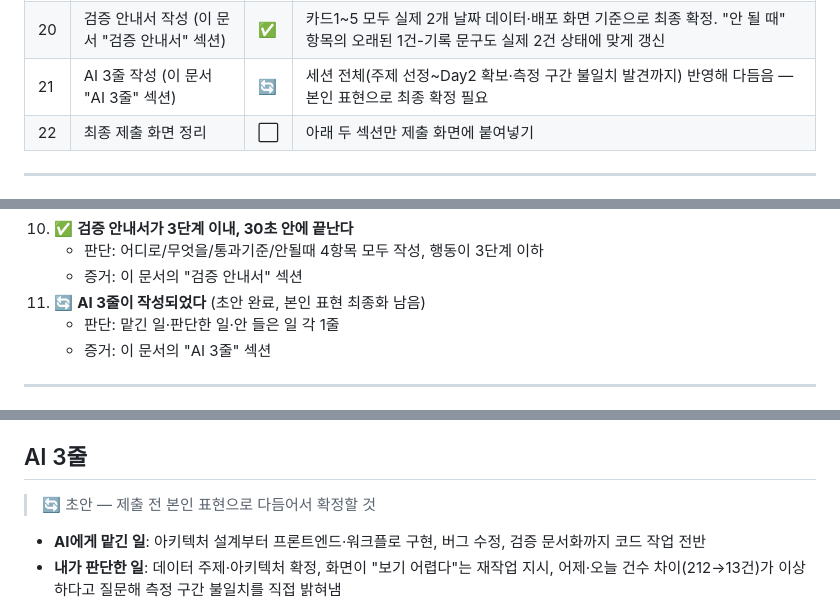
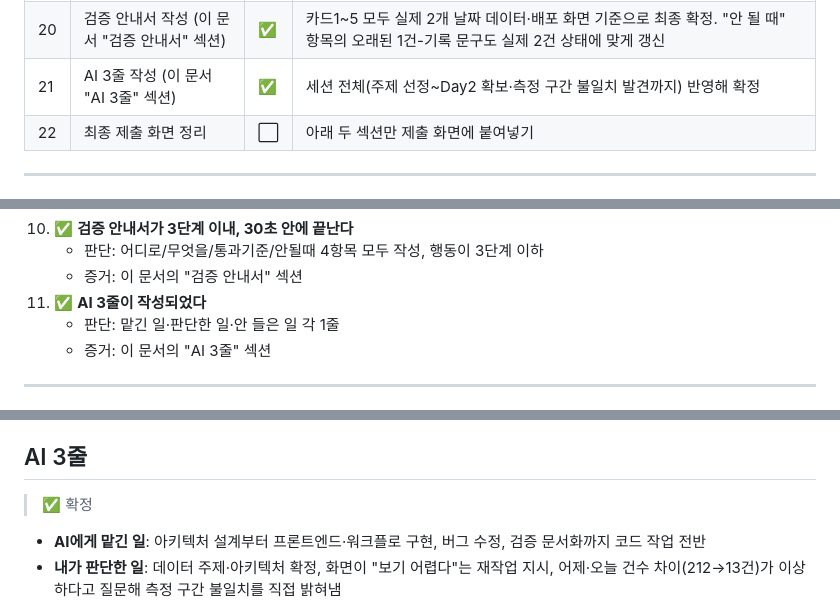
Before and after one commit to whiteclover0542/Today_CVE_information, a Markdown page: PROGRESS.md, 3 parts joined by grey strips. GitHub-like rendering.

Commit message:
docs: AI 3줄 확정 처리(21번 완료)

```diff
--- a/PROGRESS.md
+++ b/PROGRESS.md
@@ -27,7 +27,7 @@
 | 18 | 손계산 대조표 작성·화면값 대조 | ✅ | `docs/worksheet/comparison-table.md` — 두 `sourceApiUrl`을 2026-08-24에 재호출해 원자료(212/13)가 저장값·심각도 합과 일치함을 확인, 13-212=-199 손계산이 비교 카드 문구와 일치 |
 | 19 | 여러 브라우저 최종 확인 | ✅ | 기본 브라우저+Edge+Chrome에서 오너가 직접 확인 완료 |
 | 20 | 검증 안내서 작성 (이 문서 "검증 안내서" 섹션) | ✅ | 카드1~5 모두 실제 2개 날짜 데이터·배포 화면 기준으로 최종 확정. "안 될 때" 항목의 오래된 1건-기록 문구도 실제 2건 상태에 맞게 갱신 |
-| 21 | AI 3줄 작성 (이 문서 "AI 3줄" 섹션) | 🔄 | 세션 전체(주제 선정~Day2 확보·측정 구간 불일치 발견까지) 반영해 다듬음 — 본인 표현으로 최종 확정 필요 |
+| 21 | AI 3줄 작성 (이 문서 "AI 3줄" 섹션) | ✅ | 세션 전체(주제 선정~Day2 확보·측정 구간 불일치 발견까지) 반영해 확정 |
 | 22 | 최종 제출 화면 정리 | ⬜ | 아래 두 섹션만 제출 화면에 붙여넣기 |
 
 ---
@@ -126,7 +126,7 @@ GitHub Pages 무료 사용 조건 = 저장소 **Public** → 커밋 기록 전
 10. ✅ **검증 안내서가 3단계 이내, 30초 안에 끝난다**
     - 판단: 어디로/무엇을/통과기준/안될때 4항목 모두 작성, 행동이 3단계 이하
     - 증거: 이 문서의 "검증 안내서" 섹션
-11. 🔄 **AI 3줄이 작성되었다** (초안 완료, 본인 표현 최종화 남음)
+11. ✅ **AI 3줄이 작성되었다**
     - 판단: 맡긴 일·판단한 일·안 들은 일 각 1줄
     - 증거: 이 문서의 "AI 3줄" 섹션
 
@@ -158,7 +158,7 @@ GitHub Pages 무료 사용 조건 = 저장소 **Public** → 커밋 기록 전
 - 비교 카드의 증감폭이 이상하게 크다 → 위조가 아니라 실제로 있는 현상. 비교 카드 바로 아래 목록에 두 날짜의 실제 조회 시각이 나오는데, 이 시각이 서로 다르면(예: 하나는 저녁, 하나는 아침) 그만큼 누적 구간 길이가 달라 증감폭에 섞여 들어간다. 자세한 계산은 `docs/worksheet/comparison-table.md` 참고
 
 ## AI 3줄
-> 🔄 초안 — 제출 전 본인 표현으로 다듬어서 확정할 것
+> ✅ 확정
 
 - **AI에게 맡긴 일**: 아키텍처 설계부터 프론트엔드·워크플로 구현, 버그 수정, 검증 문서화까지 코드 작업 전반
 - **내가 판단한 일**: 데이터 주제·아키텍처 확정, 화면이 "보기 어렵다"는 재작업 지시, 어제·오늘 건수 차이(212→13건)가 이상하다고 질문해 측정 구간 불일치를 직접 밝혀냄
```
